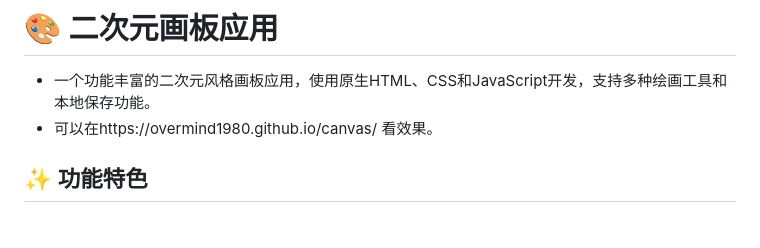
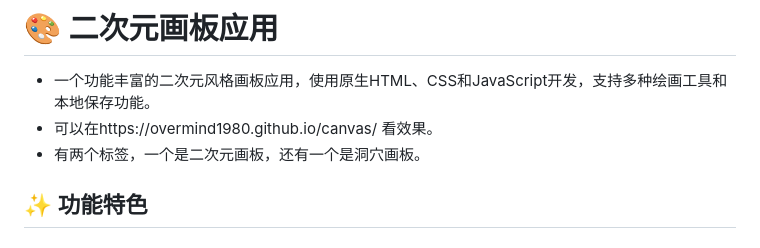
Before and after one commit to overmind1980/canvas, a Markdown page: README.md, the part around the change. Drawn GitHub-style.

Commit message:
再次修改README.md

```diff
--- a/README.md
+++ b/README.md
@@ -2,6 +2,7 @@
 
 - 一个功能丰富的二次元风格画板应用，使用原生HTML、CSS和JavaScript开发，支持多种绘画工具和本地保存功能。
 - 可以在https://overmind1980.github.io/canvas/ 看效果。
+- 有两个标签，一个是二次元画板，还有一个是洞穴画板。
 
 ## ✨ 功能特色
 
```
